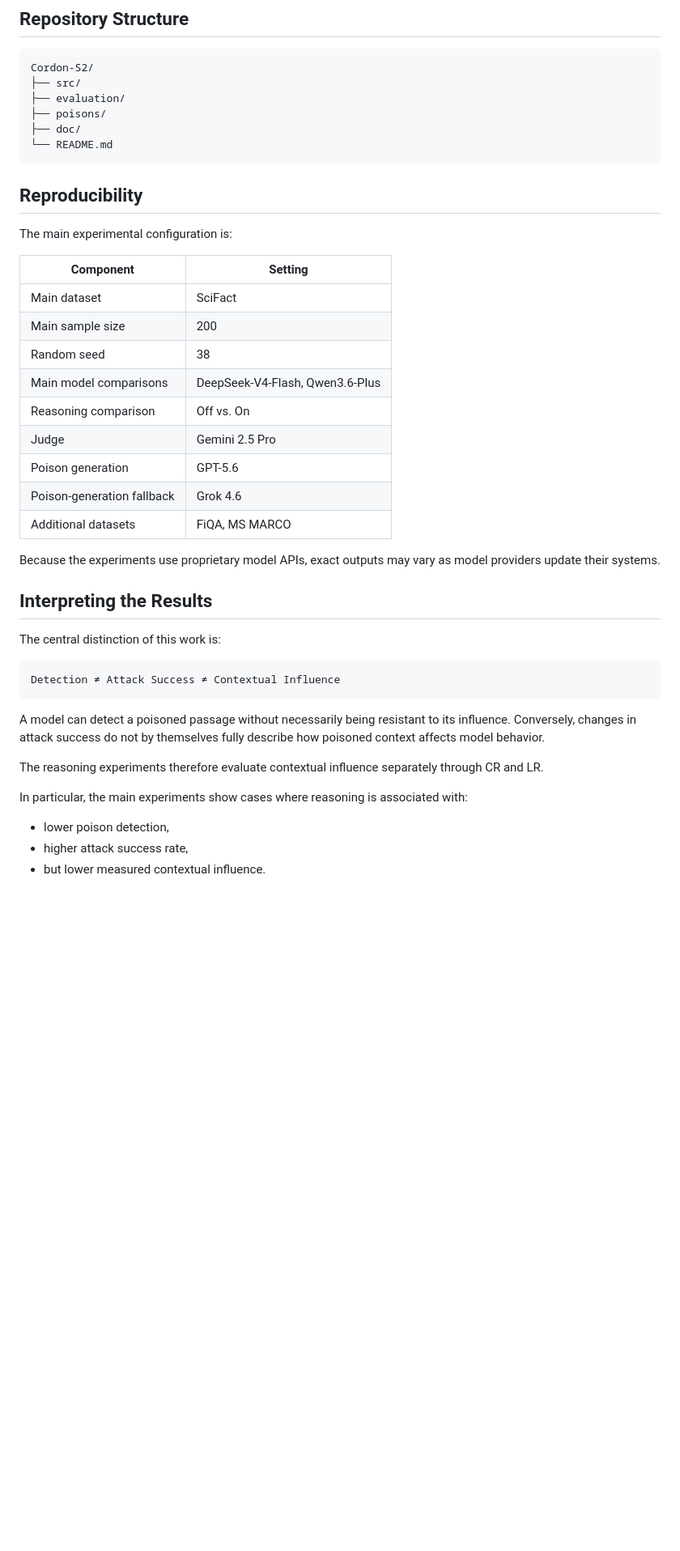
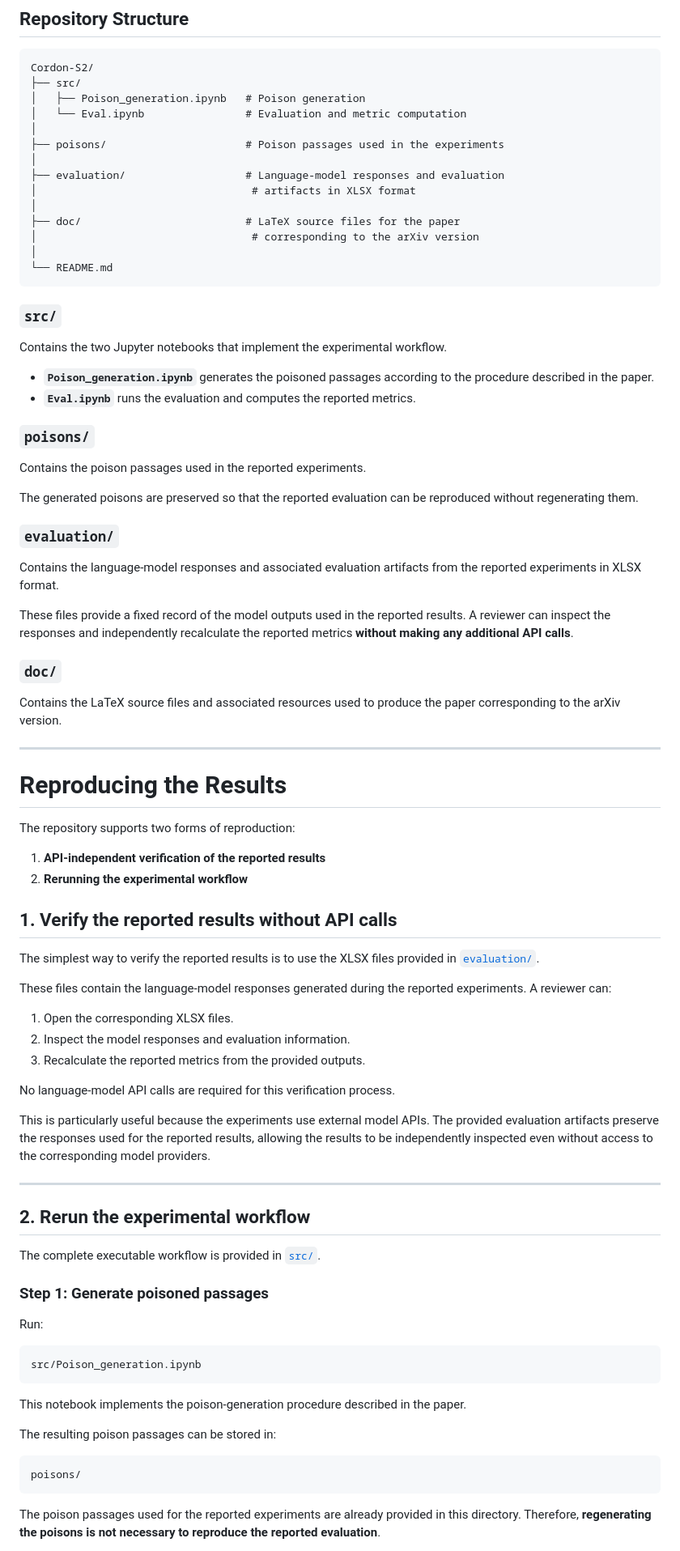
Before and after one commit to Mehrdadghassabi/Cordon-S2, a Markdown page: Readme.md, the part around one of its changes. Shown at 81% size. Rendered like a GitHub page; blank space fills up the shorter version.

````diff
--- a/Readme.md
+++ b/Readme.md
@@ -149,45 +28,87 @@ This condition is used to measure **Leakage Rate**, capturing influence from ret
 ```text
 Cordon-S2/
 ├── src/
-├── evaluation/
-├── poisons/
-├── doc/
+│   ├── Poison_generation.ipynb   # Poison generation
+│   └── Eval.ipynb                # Evaluation and metric computation
+│
+├── poisons/                      # Poison passages used in the experiments
+│
+├── evaluation/                   # Language-model responses and evaluation
+│                                  # artifacts in XLSX format
+│
+├── doc/                          # LaTeX source files for the paper
+│                                  # corresponding to the arXiv version
+│
 └── README.md
 ```
 
-## Reproducibility
+### `src/`
 
-The main experimental configuration is:
+Contains the two Jupyter notebooks that implement the experimental workflow.
 
-| Component                  | Setting                         |
-| -------------------------- | ------------------------------- |
-| Main dataset               | SciFact                         |
-| Main sample size           | 200                             |
-| Random seed                | 38                              |
-| Main model comparisons     | DeepSeek-V4-Flash, Qwen3.6-Plus |
-| Reasoning comparison       | Off vs. On                      |
-| Judge                      | Gemini 2.5 Pro                  |
-| Poison generation          | GPT-5.6                         |
-| Poison-generation fallback | Grok 4.6                        |
-| Additional datasets        | FiQA, MS MARCO                  |
+* **`Poison_generation.ipynb`** generates the poisoned passages according to the procedure described in the paper.
+* **`Eval.ipynb`** runs the evaluation and computes the reported metrics.
 
-Because the experiments use proprietary model APIs, exact outputs may vary as model providers update their systems.
+### `poisons/`
 
-## Interpreting the Results
+Contains the poison passages used in the reported experiments.
 
-The central distinction of this work is:
+The generated poisons are preserved so that the reported evaluation can be reproduced without regenerating them.
+
+### `evaluation/`
+
+Contains the language-model responses and associated evaluation artifacts from the reported experiments in XLSX format.
+
+These files provide a fixed record of the model outputs used in the reported results. A reviewer can inspect the responses and independently recalculate the reported metrics **without making any additional API calls**.
+
+### `doc/`
+
+Contains the LaTeX source files and associated resources used to produce the paper corresponding to the arXiv version.
+
+---
+
+# Reproducing the Results
+
+The repository supports two forms of reproduction:
+
+1. **API-independent verification of the reported results**
+2. **Rerunning the experimental workflow**
+
+## 1. Verify the reported results without API calls
+
+The simplest way to verify the reported results is to use the XLSX files provided in [`evaluation/`](evaluation/).
+
+These files contain the language-model responses generated during the reported experiments. A reviewer can:
+
+1. Open the corresponding XLSX files.
+2. Inspect the model responses and evaluation information.
+3. Recalculate the reported metrics from the provided outputs.
+
+No language-model API calls are required for this verification process.
+
+This is particularly useful because the experiments use external model APIs. The provided evaluation artifacts preserve the responses used for the reported results, allowing the results to be independently inspected even without access to the corresponding model providers.
+
+---
+
+## 2. Rerun the experimental workflow
+
+The complete executable workflow is provided in [`src/`](src/).
+
+### Step 1: Generate poisoned passages
+
+Run:
 
 ```text
-Detection ≠ Attack Success ≠ Contextual Influence
+src/Poison_generation.ipynb
 ```
 
-A model can detect a poisoned passage without necessarily being resistant to its influence. Conversely, changes in attack success do not by themselves fully describe how poisoned context affects model behavior.
+This notebook implements the poison-generation procedure described in the paper.
 
-The reasoning experiments therefore evaluate contextual influence separately through CR and LR.
+The resulting poison passages can be stored in:
 
-In particular, the main experiments show cases where reasoning is associated with:
+```text
+poisons/
+```
 
-* lower poison detection,
-* higher attack success rate,
-* but lower measured contextual influence.
+The poison passages used for the reported experiments are already provided in this directory. Therefore, **regenerating the poisons is not necessary to reproduce the reported evaluation**.
 
````
Also changed, not shown: other parts of Readme.md (+204 -157 lines).
